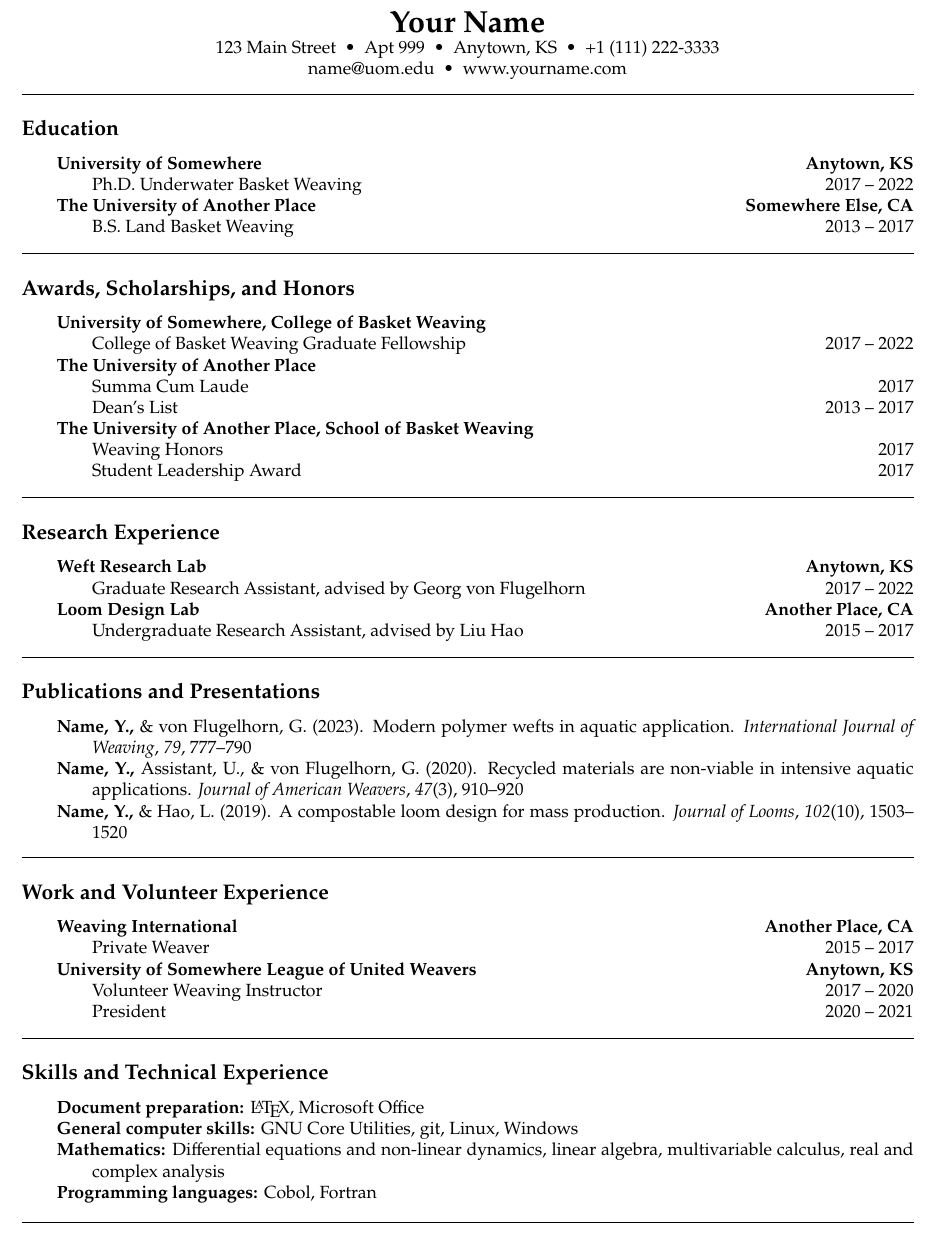
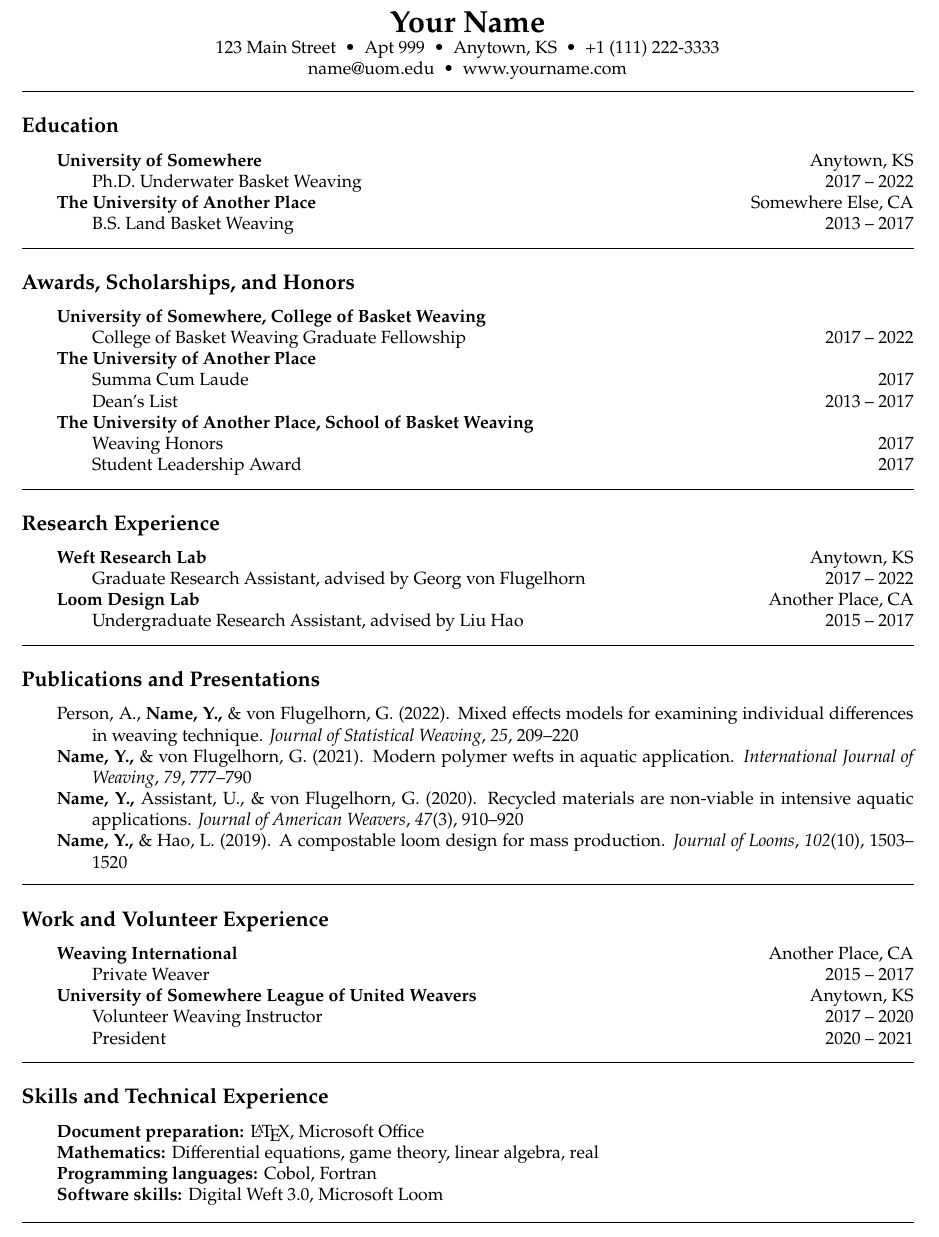
Before and after one commit to guestdaniel/CVtemplate, a LaTeX CV (cv.tex, which reads bibliography.bib): part of the page, cut so that both start at the same text. Compiled offline with pdfLaTeX.

```diff
--- a/bibliography.bib
+++ b/bibliography.bib
@@ -1,6 +1,15 @@
+@ARTICLE{Person2022,
+	author = {Another Person and Your Name and Georg von Flugelhorn},
+	year = 2022,
+	title = {Mixed effects models for examining individual differences in weaving technique},
+	journaltitle = {Journal of Statistical Weaving},
+	volume = 25,
+	issue = 1,
+	pages = {209-220}}
+
 @ARTICLE{Name2021,
 	author = {Your Name and Georg von Flugelhorn},
-	year = 2023,
+	year = 2021,
 	title = {Modern polymer wefts in aquatic application},
 	journaltitle = {International Journal of Weaving},
 	volume = 79,
--- a/cv.tex
+++ b/cv.tex
@@ -116,13 +138,13 @@
 \begin{indentsection}
 		\aligngroup
 			{\textbf{University of Somewhere}}
-			{\textbf{Anytown, KS}}
+			{Anytown, KS}
 		\aligngroupin
 			{Ph.D. Underwater Basket Weaving}
 			{2017 -- 2022}
 		\aligngroup
 			{\textbf{The University of Another Place}}
-			{\textbf{Somewhere Else, CA}}
+			{Somewhere Else, CA}
 		\aligngroupin
 			{B.S. Land Basket Weaving}
 			{2013 -- 2017}
@@ -164,13 +186,13 @@
 \begin{indentsection}
 	\aligngroup
 		{\textbf{Weft Research Lab}}
-		{\textbf{Anytown, KS}}
+		{Anytown, KS}
 	\aligngroupin
 		{Graduate Research Assistant, advised by Georg von Flugelhorn}
 		{2017 -- 2022}
 	\aligngroup
 		{\textbf{Loom Design Lab}}
-		{\textbf{Another Place, CA}}
+		{Another Place, CA}
 	\aligngroupin
 		{Undergraduate Research Assistant, advised by Liu Hao}
 		{2015 -- 2017}
@@ -181,6 +203,8 @@
 \subsection*{Publications and Presentations}
 
 \begin{hangingpar}
+		\fullcite{Person2022}
+
 		\fullcite{Name2021}
 
 		\fullcite{Name2020}
@@ -194,13 +218,13 @@
 \begin{indentsection}
 	\aligngroup
 		{\textbf{Weaving International}}
-		{\textbf{Another Place, CA}}
+		{Another Place, CA}
 	\aligngroupin
 		{Private Weaver}
 		{2015 -- 2017}
 	\aligngroup
 		{\textbf{University of Somewhere League of United Weavers}}
-		{\textbf{Anytown, KS}}
+		{Anytown, KS}
 	\aligngroupin
 		{Volunteer Weaving Instructor}
 		{2017 -- 2020}
@@ -215,11 +239,11 @@
 \begin{hangingpar}
 	\textbf{Document preparation:} \LaTeX{}, Microsoft Office
 
-	\textbf{General computer skills:} GNU Core Utilities, git, Linux, Windows
-
-	\textbf{Mathematics:} Differential equations and non-linear dynamics, linear algebra, multivariable calculus, real and complex analysis
+	\textbf{Mathematics:} Differential equations, game theory, linear algebra, real
 
 	\textbf{Programming languages:} Cobol, Fortran
+
+	\textbf{Software skills:} Digital Weft 3.0, Microsoft Loom
 \end{hangingpar}
 % END SKILLS
 \hrule
```
Also changed, not shown: cv.bbl, cv.pdf, cv.tex (34 more changed lines).
